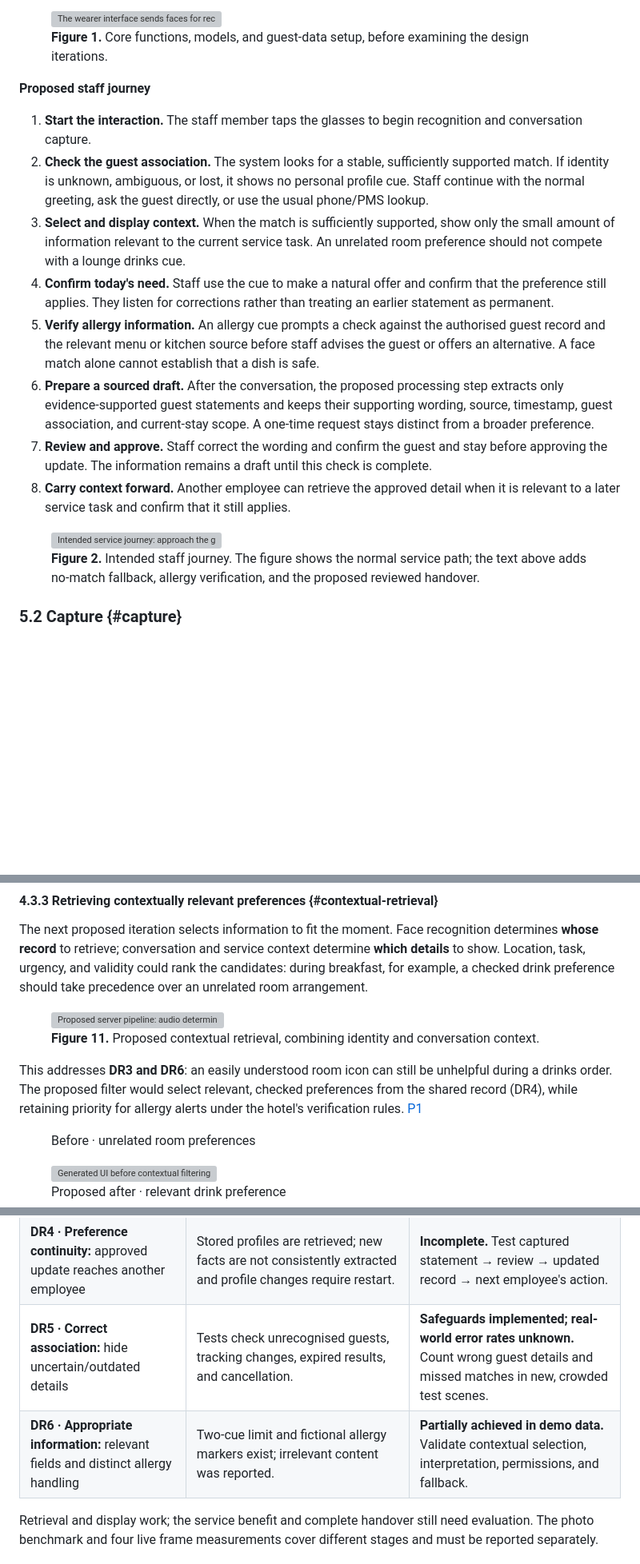
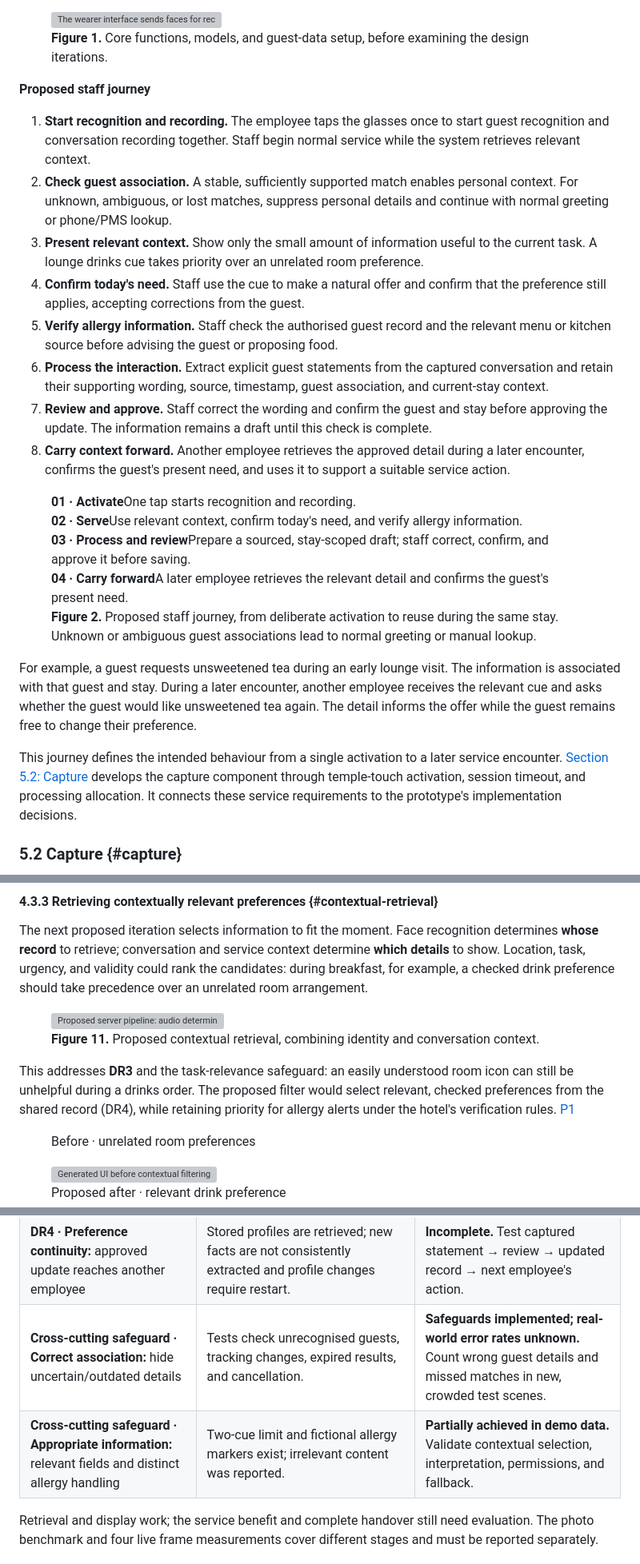
Before and after one commit to wongwh2002/CDE4301-Hotel-Hospitality, a Markdown page: docs/interim/interim-report.md, 3 parts joined by grey strips. Shown at 80% size. Drawn GitHub-style; blank space fills up the shorter version; grey boxes are pictures that could not be loaded.

```diff
--- a/docs/interim/interim-report.md
+++ b/docs/interim/interim-report.md
@@ -200,23 +189,28 @@ The proposed workflow carries one guest-confirmed detail from an early encounter
 
 **Proposed staff journey**
 
-1. **Start the interaction.** The staff member taps the glasses to begin recognition and conversation capture.
-2. **Check the guest association.** The system looks for a stable, sufficiently supported match. If identity is unknown, ambiguous, or lost, it shows no personal profile cue. Staff continue with the normal greeting, ask the guest directly, or use the usual phone/PMS lookup.
-3. **Select and display context.** When the match is sufficiently supported, show only the small amount of information relevant to the current service task. An unrelated room preference should not compete with a lounge drinks cue.
-4. **Confirm today's need.** Staff use the cue to make a natural offer and confirm that the preference still applies. They listen for corrections rather than treating an earlier statement as permanent.
-5. **Verify allergy information.** An allergy cue prompts a check against the authorised guest record and the relevant menu or kitchen source before staff advises the guest or offers an alternative. A face match alone cannot establish that a dish is safe.
-6. **Prepare a sourced draft.** After the conversation, the proposed processing step extracts only evidence-supported guest statements and keeps their supporting wording, source, timestamp, guest association, and current-stay scope. A one-time request stays distinct from a broader preference.
+1. **Start recognition and recording.** The employee taps the glasses once to start guest recognition and conversation recording together. Staff begin normal service while the system retrieves relevant context.
+2. **Check guest association.** A stable, sufficiently supported match enables personal context. For unknown, ambiguous, or lost matches, suppress personal details and continue with normal greeting or phone/PMS lookup.
+3. **Present relevant context.** Show only the small amount of information useful to the current task. A lounge drinks cue takes priority over an unrelated room preference.
+4. **Confirm today's need.** Staff use the cue to make a natural offer and confirm that the preference still applies, accepting corrections from the guest.
+5. **Verify allergy information.** Staff check the authorised guest record and the relevant menu or kitchen source before advising the guest or proposing food.
+6. **Process the interaction.** Extract explicit guest statements from the captured conversation and retain their supporting wording, source, timestamp, guest association, and current-stay context.
 7. **Review and approve.** Staff correct the wording and confirm the guest and stay before approving the update. The information remains a draft until this check is complete.
-8. **Carry context forward.** Another employee can retrieve the approved detail when it is relevant to a later service task and confirm that it still applies.
+8. **Carry context forward.** Another employee retrieves the approved detail during a later encounter, confirms the guest's present need, and uses it to support a suitable service action.
 
 <figure>
-<a href="assets/staff-journey.svg" target="_blank" rel="noopener" aria-label="Open the intended staff service journey">
-<img src="assets/staff-journey.svg" alt="Intended service journey: approach the guest, see context, adapt the offer and confirm today's need; a proposed, reviewed preference update may inform later staff." width="1200" height="350">
-</a>
-<figcaption><strong>Figure 2.</strong> Intended staff journey. The figure shows the normal service path; the text above adds no-match fallback, allergy verification, and the proposed reviewed handover.</figcaption>
+<div class="flow" role="group" aria-label="Proposed same-stay staff journey">
+<div><b>01 · Activate</b>One tap starts recognition and recording.</div>
+<div><b>02 · Serve</b>Use relevant context, confirm today's need, and verify allergy information.</div>
+<div><b>03 · Process and review</b>Prepare a sourced, stay-scoped draft; staff correct, confirm, and approve it before saving.</div>
+<div><b>04 · Carry forward</b>A later employee retrieves the relevant detail and confirms the guest's present need.</div>
+</div>
+<figcaption><strong>Figure 2.</strong> Proposed staff journey, from deliberate activation to reuse during the same stay. Unknown or ambiguous guest associations lead to normal greeting or manual lookup.</figcaption>
 </figure>
 
+For example, a guest requests unsweetened tea during an early lounge visit. The information is associated with that guest and stay. During a later encounter, another employee receives the relevant cue and asks whether the guest would like unsweetened tea again. The detail informs the offer while the guest remains free to change their preference.
 
+This journey defines the intended behaviour from a single activation to a later service encounter. [Section 5.2: Capture](#capture) develops the capture component through temple-touch activation, session timeout, and processing allocation. It connects these service requirements to the prototype's implementation decisions.
 
 ### 5.2 Capture {#capture}
 
@@ -334,7 +328,7 @@ The next proposed iteration selects information to fit the moment. Face recognit
 <figcaption><strong>Figure 11.</strong> Proposed contextual retrieval, combining identity and conversation context.</figcaption>
 </figure>
 
-This addresses **DR3 and DR6**: an easily understood room icon can still be unhelpful during a drinks order. The proposed filter would select relevant, checked preferences from the shared record (DR4), while retaining priority for allergy alerts under the hotel's verification rules. [P1](#p1)
+This addresses **DR3** and the task-relevance safeguard: an easily understood room icon can still be unhelpful during a drinks order. The proposed filter would select relevant, checked preferences from the shared record (DR4), while retaining priority for allergy alerts under the hotel's verification rules. [P1](#p1)
 
 <figure>
 <div class="comparison-grid">
@@ -407,8 +401,8 @@ Server recognition took 177.5 ms within the 302 ms request stage; it is not an a
 | **DR2 · Low effort:** single tap and automatic silence expiry | All 10 participants found activation easy; checks verify timeout and camera/microphone shutdown. | **Early support.** Test staff task interference and stopping behaviour in realistic noise. |
 | **DR3 · Glanceability:** concise cues during conversation | Icons are implemented; 70% reported needing only a quick glance, but natural conversational use remained difficult. | **Partially achieved.** Compare comprehension, attention shifts, and conversational flow with a baseline. |
 | **DR4 · Preference continuity:** approved update reaches another employee | Stored profiles are retrieved; new facts are not consistently extracted and profile changes require restart. | **Incomplete.** Test captured statement → review → updated record → next employee's action. |
-| **DR5 · Correct association:** hide uncertain/outdated details | Tests check unrecognised guests, tracking changes, expired results, and cancellation. | **Safeguards implemented; real-world error rates unknown.** Count wrong guest details and missed matches in new, crowded test scenes. |
-| **DR6 · Appropriate information:** relevant fields and distinct allergy handling | Two-cue limit and fictional allergy markers exist; irrelevant content was reported. | **Partially achieved in demo data.** Validate contextual selection, interpretation, permissions, and fallback. |
+| **Cross-cutting safeguard · Correct association:** hide uncertain/outdated details | Tests check unrecognised guests, tracking changes, expired results, and cancellation. | **Safeguards implemented; real-world error rates unknown.** Count wrong guest details and missed matches in new, crowded test scenes. |
+| **Cross-cutting safeguard · Appropriate information:** relevant fields and distinct allergy handling | Two-cue limit and fictional allergy markers exist; irrelevant content was reported. | **Partially achieved in demo data.** Validate contextual selection, interpretation, permissions, and fallback. |
 
 Retrieval and display work; the service benefit and complete handover still need evaluation. The photo benchmark and four live frame measurements cover different stages and must be reported separately.
 
```
Also changed, not shown: other parts of docs/interim/interim-report.md (+45 -56 lines).
